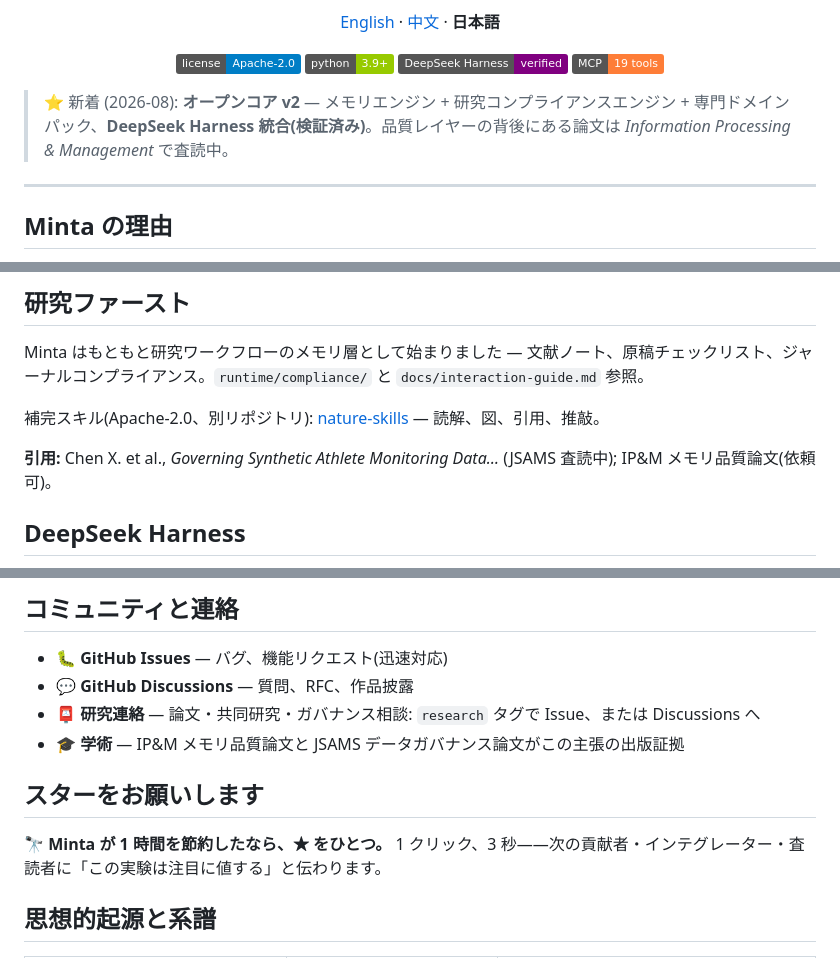
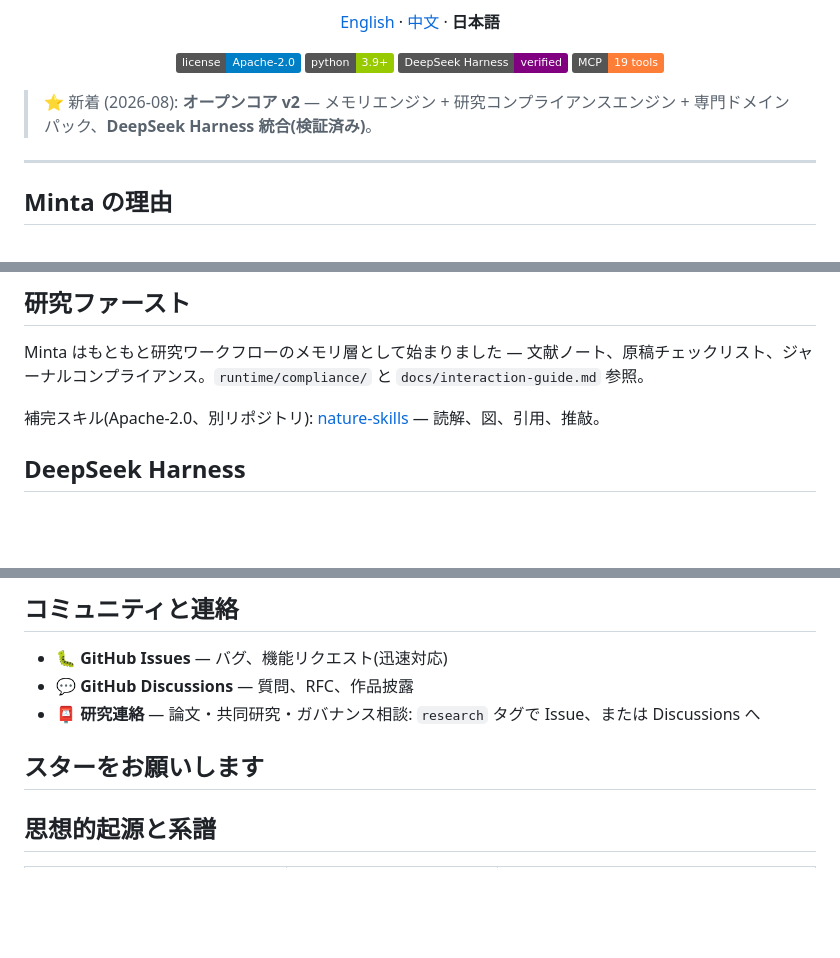
Before and after one commit to xinchen03/minta, a Markdown page: README_ja.md, 3 parts joined by grey strips. GitHub-like rendering; badges without logos; blank space fills up the shorter version.

Commit message:
docs: drop all paper-status mentions from READMEs

```diff
--- a/README_ja.md
+++ b/README_ja.md
@@ -18,7 +18,7 @@
   <a href="#ベンチマーク"><img src="https://img.shields.io/badge/MCP-19%20tools-orange"></a>
 </p>
 
-> ⭐ 新着 (2026-08): **オープンコア v2** — メモリエンジン + 研究コンプライアンスエンジン + 専門ドメインパック、**DeepSeek Harness 統合(検証済み)**。品質レイヤーの背後にある論文は *Information Processing & Management* で査読中。
+> ⭐ 新着 (2026-08): **オープンコア v2** — メモリエンジン + 研究コンプライアンスエンジン + 専門ドメインパック、**DeepSeek Harness 統合(検証済み)**。
 
 ---
 
@@ -133,7 +133,6 @@ Minta はもともと研究ワークフローのメモリ層として始まり
 
 補完スキル(Apache-2.0、別リポジトリ): [nature-skills](https://github.com/Yuan1z0825/nature-skills) — 読解、図、引用、推敲。
 
-**引用:** Chen X. et al., *Governing Synthetic Athlete Monitoring Data…* (JSAMS 査読中); IP&M メモリ品質論文(依頼可)。
 
 ## DeepSeek Harness
 
@@ -172,11 +171,9 @@ good-first-issue PR 歓迎: `entity_linker` の英語パターン、実在感の
 - 🐛 **GitHub Issues** — バグ、機能リクエスト(迅速対応)
 - 💬 **GitHub Discussions** — 質問、RFC、作品披露
 - 📮 **研究連絡** — 論文・共同研究・ガバナンス相談: `research` タグで Issue、または Discussions へ
-- 🎓 **学術** — IP&M メモリ品質論文と JSAMS データガバナンス論文がこの主張の出版証拠
 
 ## スターをお願いします
 
-🔭 **Minta が 1 時間を節約したなら、★ をひとつ。** 1 クリック、3 秒——次の貢献者・インテグレーター・査読者に「この実験は注目に値する」と伝わります。
 
 ## 思想的起源と系譜
 
```
Also changed, not shown: other parts of README_ja.md (+0 -1 lines), README.md (+1 -4 lines), README_zh.md (+1 -4 lines).
